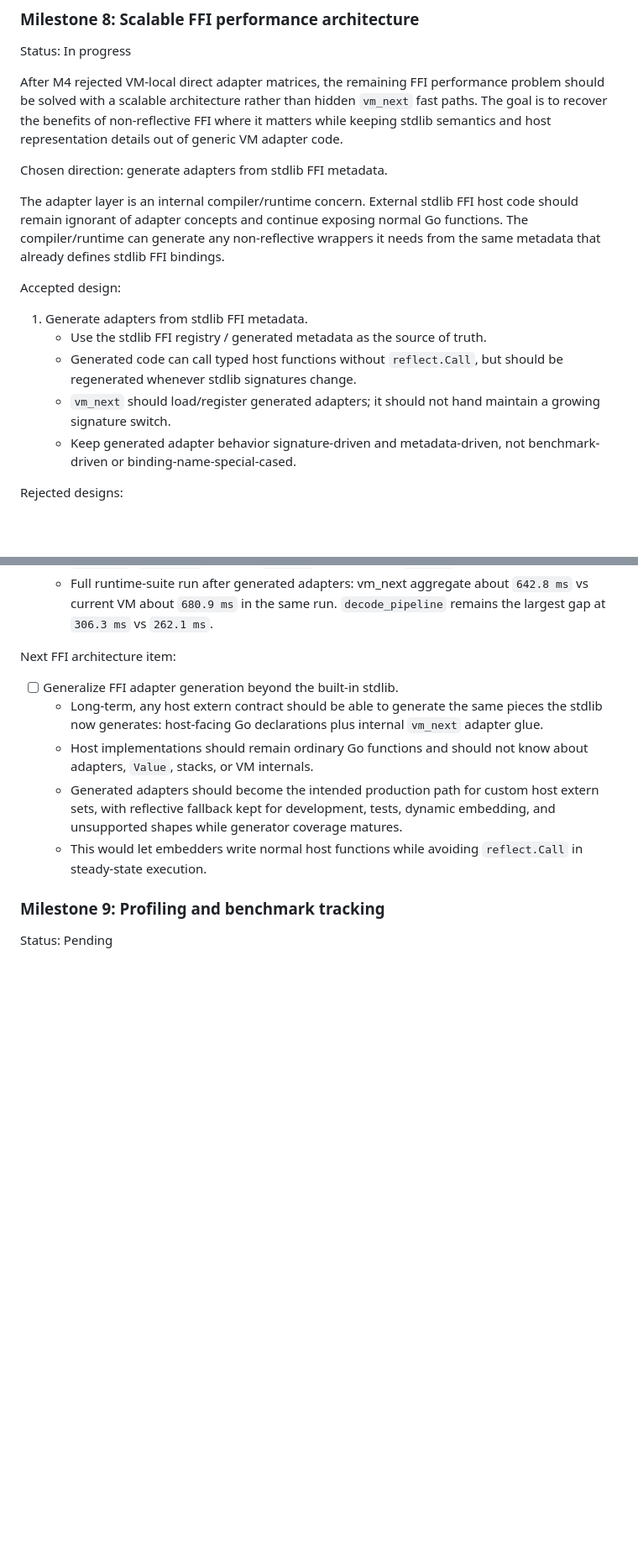
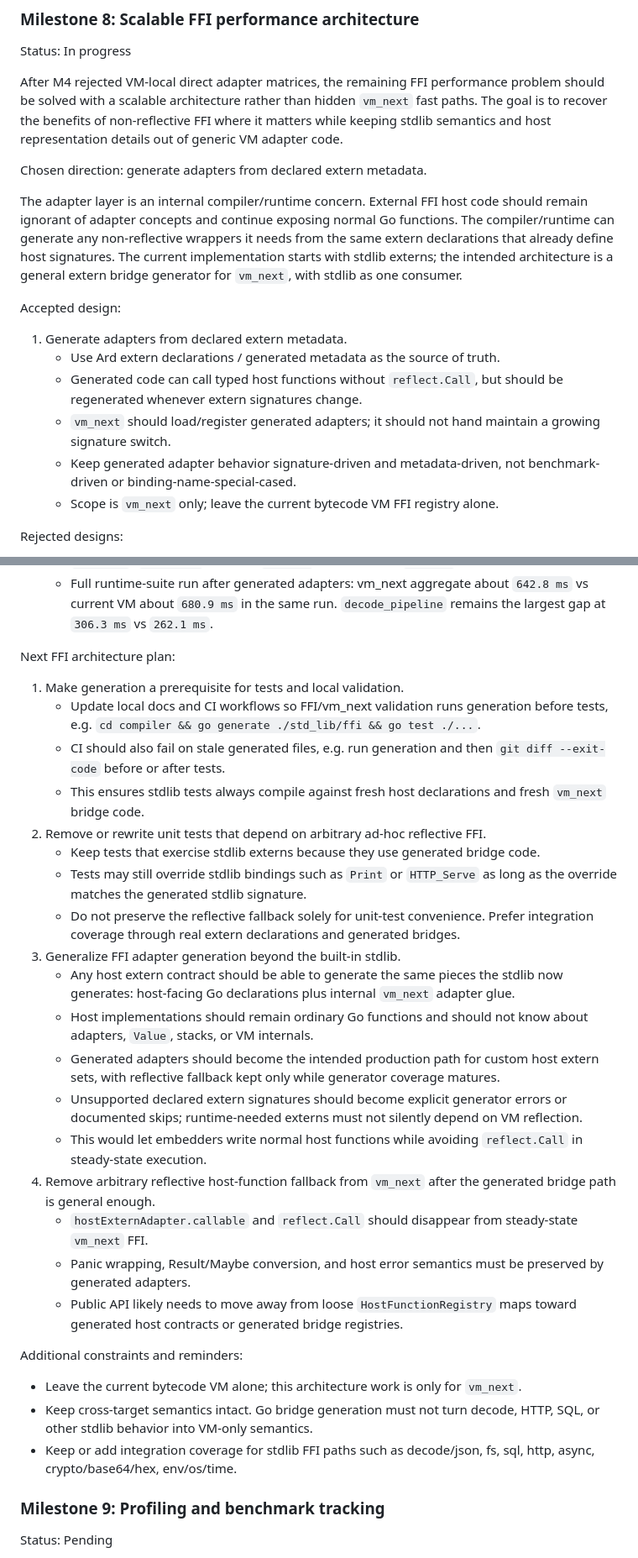
Before and after one commit to akonwi/ard, a Markdown page: backlog/vm-next-execution-performance.md, 2 parts joined by grey strips. Shown at 84% size. Rendered like a GitHub page; blank space fills up the shorter version.

Commit message:
docs: capture vm_next FFI generation plan

```diff
--- a/backlog/vm-next-execution-performance.md
+++ b/backlog/vm-next-execution-performance.md
@@ -765,23 +765,26 @@ problem should be solved with a scalable architecture rather than hidden
 where it matters while keeping stdlib semantics and host representation details
 out of generic VM adapter code.
 
-Chosen direction: generate adapters from stdlib FFI metadata.
+Chosen direction: generate adapters from declared extern metadata.
 
-The adapter layer is an internal compiler/runtime concern. External stdlib FFI
-host code should remain ignorant of adapter concepts and continue exposing normal
-Go functions. The compiler/runtime can generate any non-reflective wrappers it
-needs from the same metadata that already defines stdlib FFI bindings.
+The adapter layer is an internal compiler/runtime concern. External FFI host code
+should remain ignorant of adapter concepts and continue exposing normal Go
+functions. The compiler/runtime can generate any non-reflective wrappers it needs
+from the same extern declarations that already define host signatures. The
+current implementation starts with stdlib externs; the intended architecture is a
+general extern bridge generator for `vm_next`, with stdlib as one consumer.
 
 Accepted design:
 
-1. Generate adapters from stdlib FFI metadata.
-   - Use the stdlib FFI registry / generated metadata as the source of truth.
+1. Generate adapters from declared extern metadata.
+   - Use Ard extern declarations / generated metadata as the source of truth.
    - Generated code can call typed host functions without `reflect.Call`, but
-     should be regenerated whenever stdlib signatures change.
+     should be regenerated whenever extern signatures change.
    - `vm_next` should load/register generated adapters; it should not hand
      maintain a growing signature switch.
    - Keep generated adapter behavior signature-driven and metadata-driven, not
      benchmark-driven or binding-name-special-cased.
+   - Scope is `vm_next` only; leave the current bytecode VM FFI registry alone.
 
 Rejected designs:
 
@@ -825,19 +828,55 @@ Checklist:
     `642.8 ms` vs current VM about `680.9 ms` in the same run. `decode_pipeline`
     remains the largest gap at `306.3 ms` vs `262.1 ms`.
 
-Next FFI architecture item:
+Next FFI architecture plan:
 
-- [ ] Generalize FFI adapter generation beyond the built-in stdlib.
-  - Long-term, any host extern contract should be able to generate the same
-    pieces the stdlib now generates: host-facing Go declarations plus internal
-    `vm_next` adapter glue.
-  - Host implementations should remain ordinary Go functions and should not know
-    about adapters, `Value`, stacks, or VM internals.
-  - Generated adapters should become the intended production path for custom
-    host extern sets, with reflective fallback kept for development, tests,
-    dynamic embedding, and unsupported shapes while generator coverage matures.
-  - This would let embedders write normal host functions while avoiding
-    `reflect.Call` in steady-state execution.
+1. Make generation a prerequisite for tests and local validation.
+   - Update local docs and CI workflows so FFI/vm_next validation runs
+     generation before tests, e.g. `cd compiler && go generate ./std_lib/ffi &&
+     go test ./...`.
+   - CI should also fail on stale generated files, e.g. run generation and then
+     `git diff --exit-code` before or after tests.
+   - This ensures stdlib tests always compile against fresh host declarations
+     and fresh `vm_next` bridge code.
+2. Remove or rewrite unit tests that depend on arbitrary ad-hoc reflective FFI.
+   - Keep tests that exercise stdlib externs because they use generated bridge
+     code.
+   - Tests may still override stdlib bindings such as `Print` or `HTTP_Serve` as
+     long as the override matches the generated stdlib signature.
+   - Do not preserve the reflective fallback solely for unit-test convenience.
+     Prefer integration coverage through real extern declarations and generated
+     bridges.
+3. Generalize FFI adapter generation beyond the built-in stdlib.
+   - Any host extern contract should be able to generate the same pieces the
+     stdlib now generates: host-facing Go declarations plus internal `vm_next`
+     adapter glue.
+   - Host implementations should remain ordinary Go functions and should not
+     know about adapters, `Value`, stacks, or VM internals.
+   - Generated adapters should become the intended production path for custom
+     host extern sets, with reflective fallback kept only while generator
+     coverage matures.
+   - Unsupported declared extern signatures should become explicit generator
+     errors or documented skips; runtime-needed externs must not silently depend
+     on VM reflection.
+   - This would let embedders write normal host functions while avoiding
+     `reflect.Call` in steady-state execution.
+4. Remove arbitrary reflective host-function fallback from `vm_next` after the
+   generated bridge path is general enough.
+   - `hostExternAdapter.callable` and `reflect.Call` should disappear from
+     steady-state `vm_next` FFI.
+   - Panic wrapping, Result/Maybe conversion, and host error semantics must be
+     preserved by generated adapters.
+   - Public API likely needs to move away from loose `HostFunctionRegistry` maps
+     toward generated host contracts or generated bridge registries.
+
+Additional constraints and reminders:
+
+- Leave the current bytecode VM alone; this architecture work is only for
+  `vm_next`.
+- Keep cross-target semantics intact. Go bridge generation must not turn decode,
+  HTTP, SQL, or other stdlib behavior into VM-only semantics.
+- Keep or add integration coverage for stdlib FFI paths such as decode/json, fs,
+  sql, http, async, crypto/base64/hex, env/os/time.
 
 ### Milestone 9: Profiling and benchmark tracking
 
```
